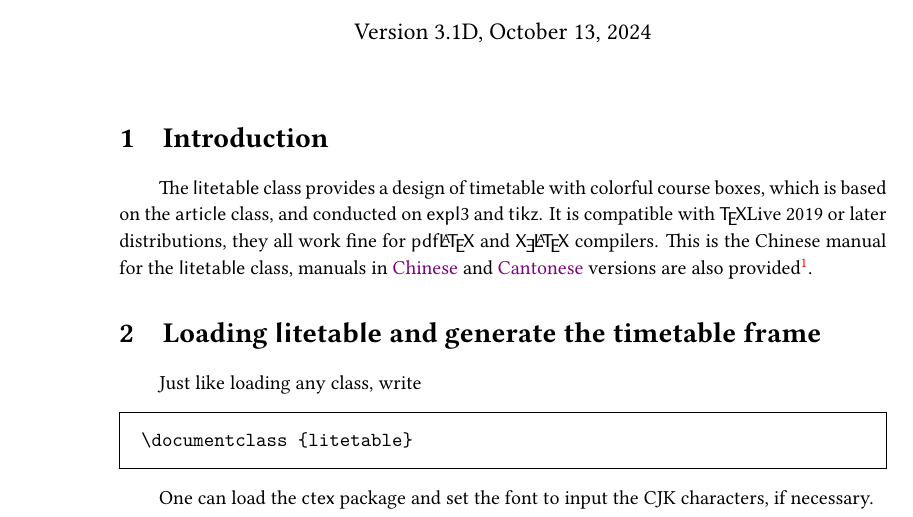
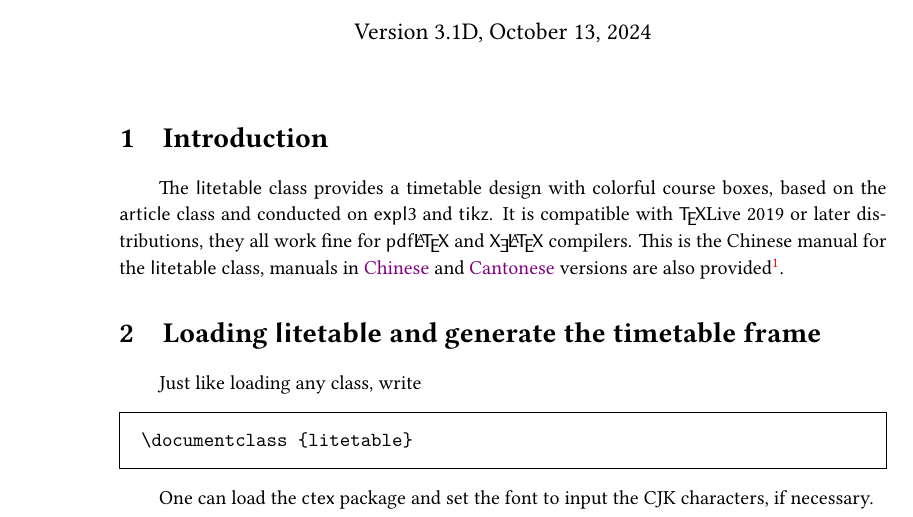
Before and after one commit to xiamyphys/litetable, a LaTeX document (doc/litetable-en.tex): part of page 1 of 3, cut so that both start at the same text. Compiled offline with XeLaTeX.

Commit message:
en-manual updated

```diff
--- a/doc/litetable-en.tex
+++ b/doc/litetable-en.tex
@@ -31,7 +31,7 @@
 
 \section{Introduction}
 
-The \cls{litetable} class provides a design of timetable with colorful course boxes, which is based on the \cls{article} class, and conducted on \pkg{expl3} and \pkg{tikz}. It is compatible with \hologo{TeX}Live 2019 or later distributions, they all work fine for \hologo{pdfLaTeX} and \hologo{XeLaTeX} compilers. This is the Chinese manual for the \cls{litetable} class, manuals in \href{./litetable-cn.pdf}{Chinese} and \href{./litetable-hk.pdf}{Cantonese} versions are also provided\footnote{\href{https://qm.qq.com/q/RyssAhG4qy}{QQ Group: 760570712}}.
+The \cls{litetable} class provides a timetable design with colorful course boxes, based on the \pkg{article} class and conducted on \pkg{expl3} and \pkg{tikz}. It is compatible with \hologo{TeX}Live 2019 or later distributions, they all work fine for \hologo{pdfLaTeX} and \hologo{XeLaTeX} compilers. This is the Chinese manual for the \cls{litetable} class, manuals in \href{./litetable-cn.pdf}{Chinese} and \href{./litetable-hk.pdf}{Cantonese} versions are also provided\footnote{\href{https://qm.qq.com/q/RyssAhG4qy}{QQ Group: 760570712}}.
 
 \section{Loading \cls{litetable} and generate the timetable frame}
 
```
Also changed, not shown: doc/litetable-en.pdf.
